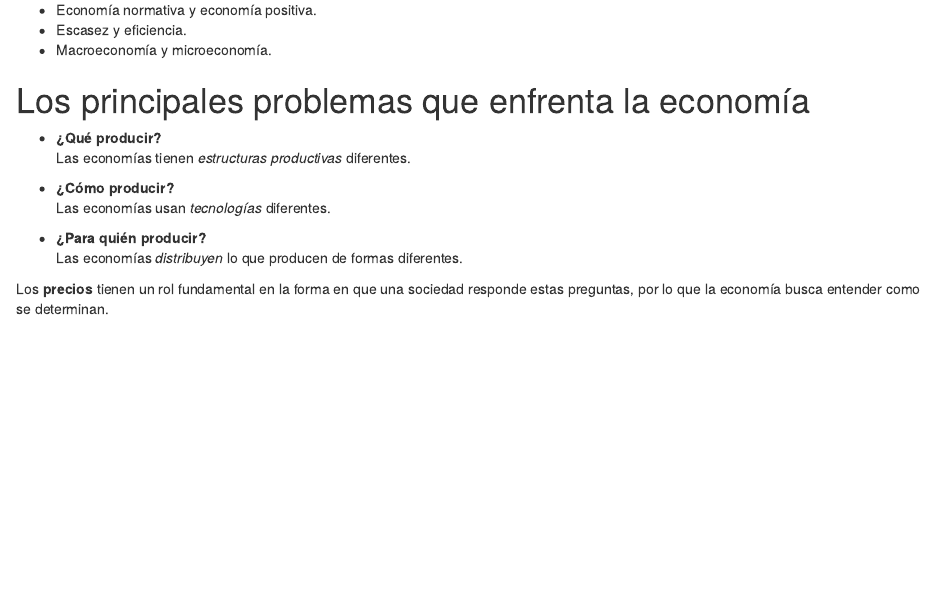
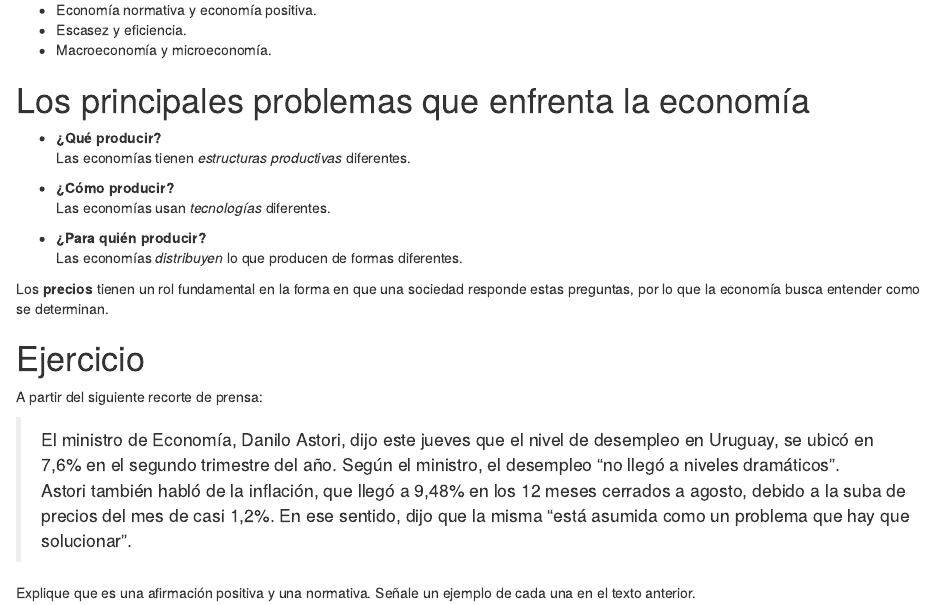
Before and after one commit to rlabuonora/curso_econ, an R Markdown document (content/post/2019-03-11-introduction.Rmd): the page in a window 1100 px wide, from 330 px down. Rendered offline with R 4.5, knitr and Pandoc, with nearby package versions.

Commit message:
Ejercicio en Intro

```diff
--- a/content/post/2019-03-11-introduction.Rmd
+++ b/content/post/2019-03-11-introduction.Rmd
@@ -41,3 +41,12 @@
 
 
 Los **precios** tienen un rol fundamental en la forma en que una sociedad responde estas preguntas, por lo que la economía busca entender como se determinan.
+
+# Ejercicio
+
+  A partir del siguiente recorte de prensa:
+
+> El ministro de Economía, Danilo Astori, dijo este jueves que el nivel de desempleo en Uruguay,  se ubicó en 7,6% en el segundo trimestre del año. Según el ministro, el desempleo  "no llegó a niveles dramáticos". </br>
+Astori también habló de la inflación, que llegó a 9,48% en los 12 meses cerrados a agosto, debido a la suba de precios del mes de casi 1,2%. En ese sentido, dijo que la misma "está asumida como un problema que hay que solucionar".
+
+Explique que es una afirmación positiva y una normativa. Señale un ejemplo de cada una en el texto anterior.
```
Also changed, not shown: content/post/2019-03-11-introduction.html, 1 other file.
